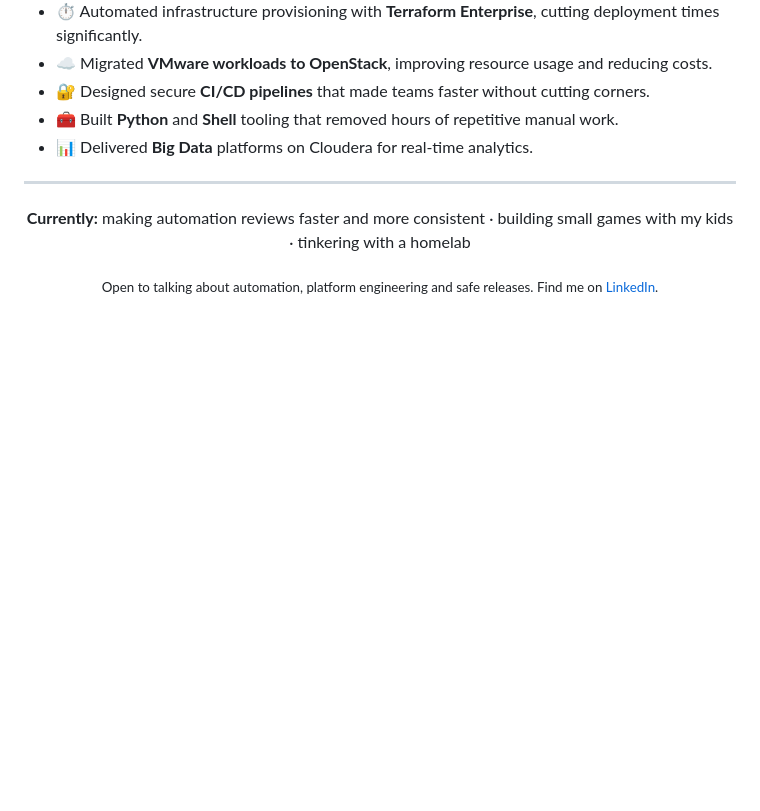
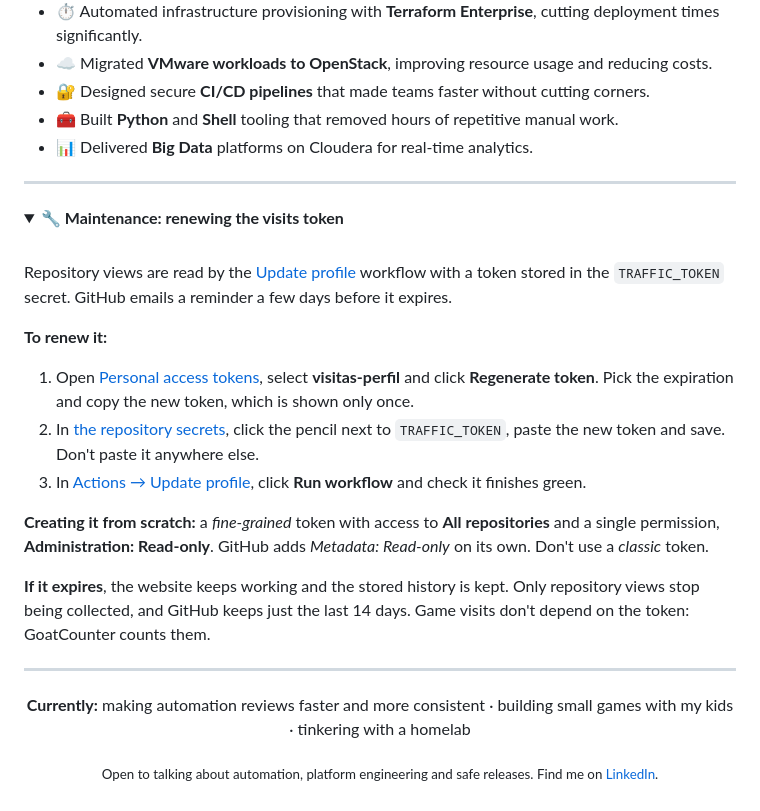
Before and after one commit to serbenda/serbenda, a Markdown page: README.md, the part around the change. Rendered like a GitHub page; folded sections open; blank space fills up the shorter version.

```diff
--- a/README.md
+++ b/README.md
@@ -169,6 +169,26 @@ Extracts transactions from Bankinter VISA PDF statements into clean CSV, ready f
 
 ---
 
+<details>
+<summary><b>🔧 Maintenance: renewing the visits token</b></summary>
+<br>
+
+Repository views are read by the [Update profile](.github/workflows/update-profile.yml) workflow with a token stored in the `TRAFFIC_TOKEN` secret. GitHub emails a reminder a few days before it expires.
+
+**To renew it:**
+
+1. Open [Personal access tokens](https://github.com/settings/personal-access-tokens), select **visitas-perfil** and click **Regenerate token**. Pick the expiration and copy the new token, which is shown only once.
+2. In [the repository secrets](https://github.com/serbenda/serbenda/settings/secrets/actions), click the pencil next to `TRAFFIC_TOKEN`, paste the new token and save. Don't paste it anywhere else.
+3. In [Actions → Update profile](https://github.com/serbenda/serbenda/actions/workflows/update-profile.yml), click **Run workflow** and check it finishes green.
+
+**Creating it from scratch:** a *fine-grained* token with access to **All repositories** and a single permission, **Administration: Read-only**. GitHub adds *Metadata: Read-only* on its own. Don't use a *classic* token.
+
+**If it expires**, the website keeps working and the stored history is kept. Only repository views stop being collected, and GitHub keeps just the last 14 days. Game visits don't depend on the token: GoatCounter counts them.
+
+</details>
+
+---
+
 <div align="center">
 
 **Currently:** making automation reviews faster and more consistent · building small games with my kids · tinkering with a homelab
```
Also changed, not shown: README.es.md (+20 -0 lines).
